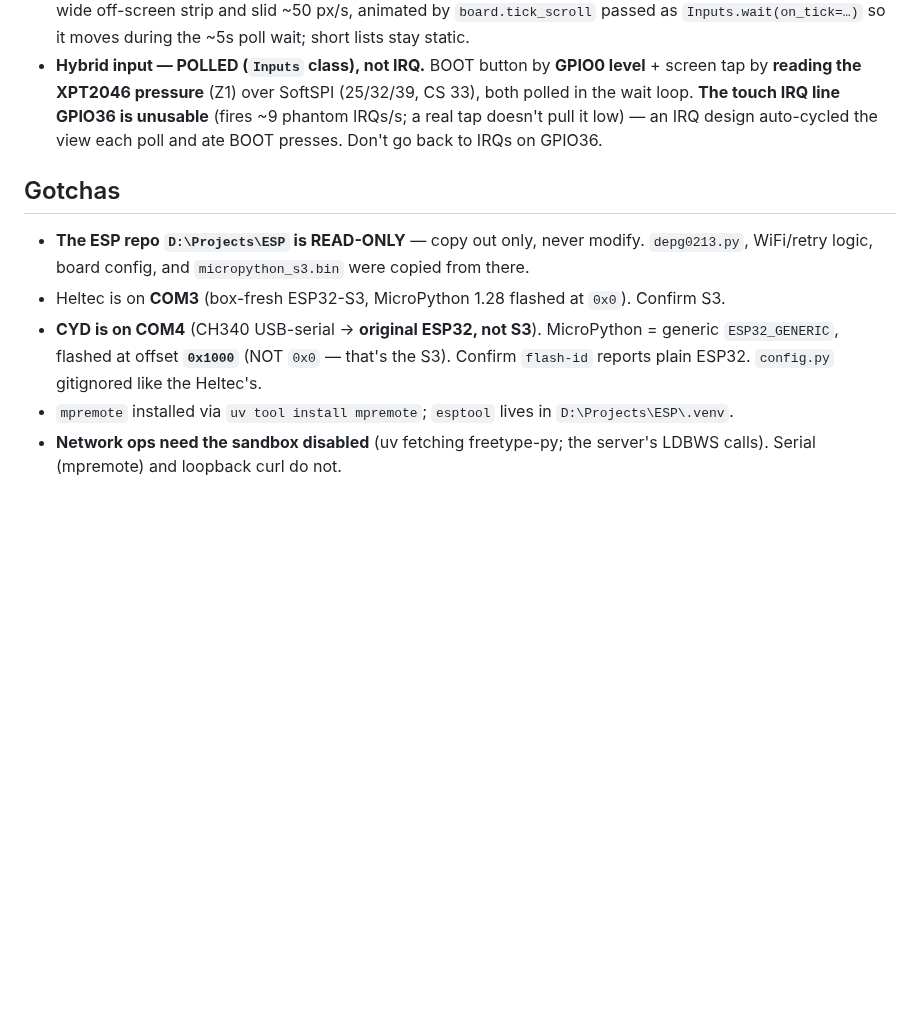
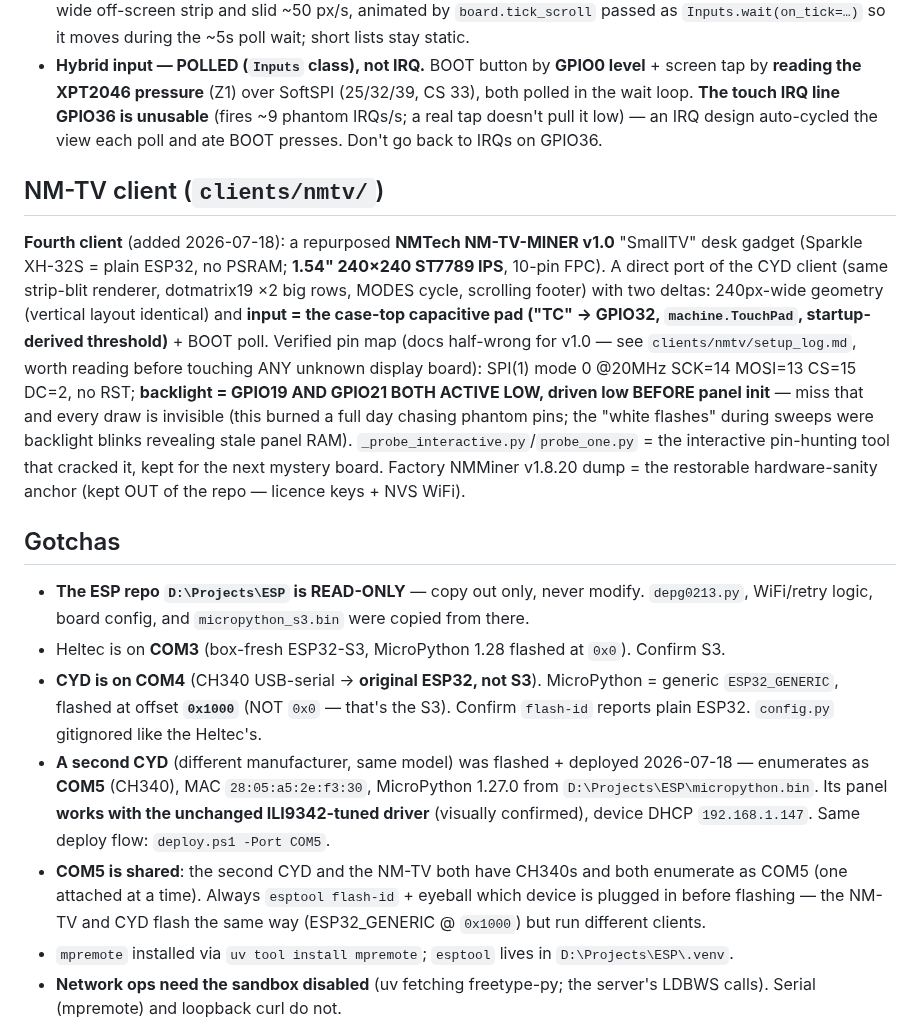
Before and after one commit to nicholasaross/RailInfo, a Markdown page: CLAUDE.md, the part around one of its changes. GitHub-like rendering; blank space fills up the shorter version.

```diff
--- a/CLAUDE.md
+++ b/CLAUDE.md
@@ -94,6 +94,22 @@ mirrors `renderers/pixoo.py`). All three views are **landscape** (no portrait tr
   pull it low) — an IRQ design auto-cycled the view each poll and ate BOOT presses. Don't go back
   to IRQs on GPIO36.
 
+## NM-TV client (`clients/nmtv/`)
+
+**Fourth client** (added 2026-07-18): a repurposed **NMTech NM-TV-MINER v1.0** "SmallTV" desk
+gadget (Sparkle XH-32S = plain ESP32, no PSRAM; **1.54" 240×240 ST7789 IPS**, 10-pin FPC).
+A direct port of the CYD client (same strip-blit renderer, dotmatrix19 ×2 big rows, MODES
+cycle, scrolling footer) with two deltas: 240px-wide geometry (vertical layout identical) and
+**input = the case-top capacitive pad ("TC" → GPIO32, `machine.TouchPad`, startup-derived
+threshold)** + BOOT poll. Verified pin map (docs half-wrong for v1.0 — see
+`clients/nmtv/setup_log.md`, worth reading before touching ANY unknown display board):
+SPI(1) mode 0 @20MHz SCK=14 MOSI=13 CS=15 DC=2, no RST; **backlight = GPIO19 AND GPIO21 BOTH
+ACTIVE LOW, driven low BEFORE panel init** — miss that and every draw is invisible (this
+burned a full day chasing phantom pins; the "white flashes" during sweeps were backlight
+blinks revealing stale panel RAM). `_probe_interactive.py`/`probe_one.py` = the interactive
+pin-hunting tool that cracked it, kept for the next mystery board. Factory NMMiner v1.8.20
+dump = the restorable hardware-sanity anchor (kept OUT of the repo — licence keys + NVS WiFi).
+
 ## Gotchas
 
 - **The ESP repo `D:\Projects\ESP` is READ-ONLY** — copy out only, never modify. `depg0213.py`,
@@ -102,6 +118,14 @@ mirrors `renderers/pixoo.py`). All three views are **landscape** (no portrait tr
 - **CYD is on COM4** (CH340 USB-serial → **original ESP32, not S3**). MicroPython = generic
   `ESP32_GENERIC`, flashed at offset **`0x1000`** (NOT `0x0` — that's the S3). Confirm `flash-id`
   reports plain ESP32. `config.py` gitignored like the Heltec's.
+- **A second CYD** (different manufacturer, same model) was flashed + deployed 2026-07-18 —
+  enumerates as **COM5** (CH340), MAC `28:05:a5:2e:f3:30`, MicroPython 1.27.0 from
+  `D:\Projects\ESP\micropython.bin`. Its panel **works with the unchanged ILI9342-tuned driver**
+  (visually confirmed), device DHCP `192.168.1.147`. Same deploy flow: `deploy.ps1 -Port COM5`.
+- **COM5 is shared**: the second CYD and the NM-TV both have CH340s and both enumerate as COM5
+  (one attached at a time). Always `esptool flash-id` + eyeball which device is plugged in
+  before flashing — the NM-TV and CYD flash the same way (ESP32_GENERIC @ `0x1000`) but run
+  different clients.
 - `mpremote` installed via `uv tool install mpremote`; `esptool` lives in `D:\Projects\ESP\.venv`.
 - **Network ops need the sandbox disabled** (uv fetching freetype-py; the server's LDBWS calls).
   Serial (mpremote) and loopback curl do not.
```
Also changed, not shown: other parts of CLAUDE.md (+28 -4 lines), README.md (+12 -6 lines), clients/nmtv/README.md (added, +54 -0 lines), clients/nmtv/setup_log.md (added, +86 -0 lines), railinfoclients/NM-TV.jpeg (added), 12 other files.
